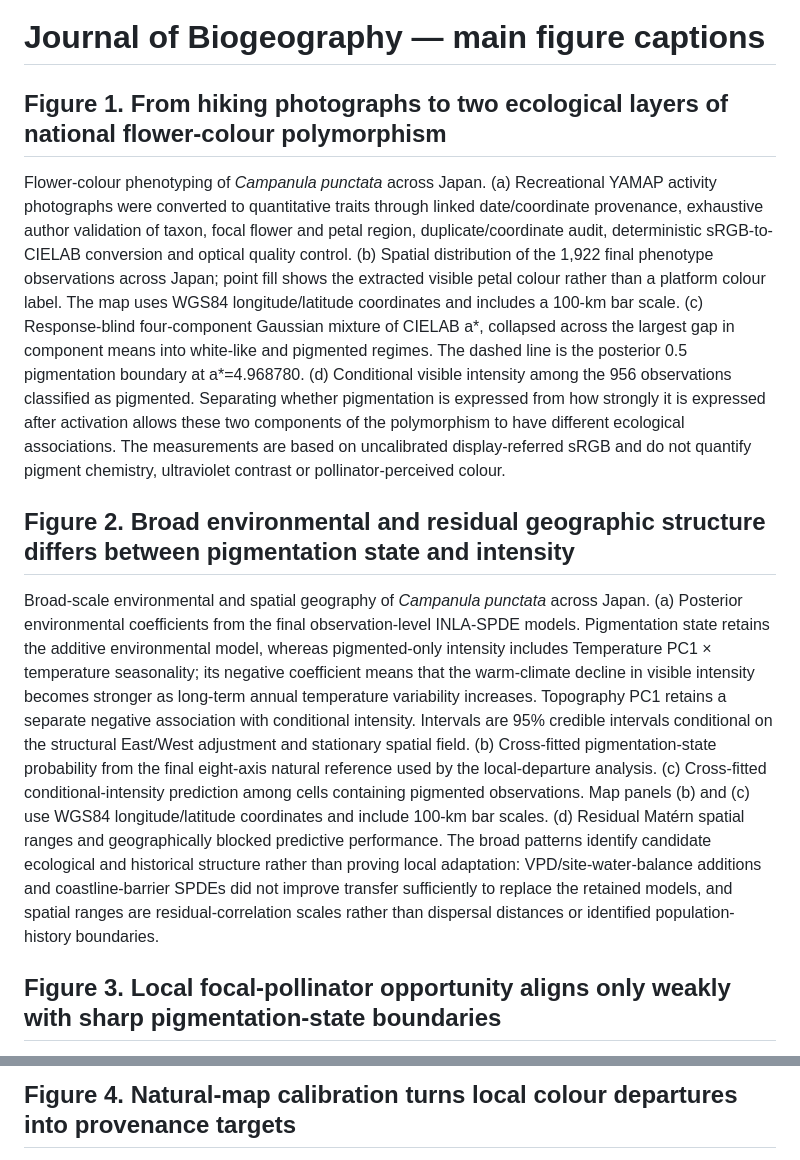
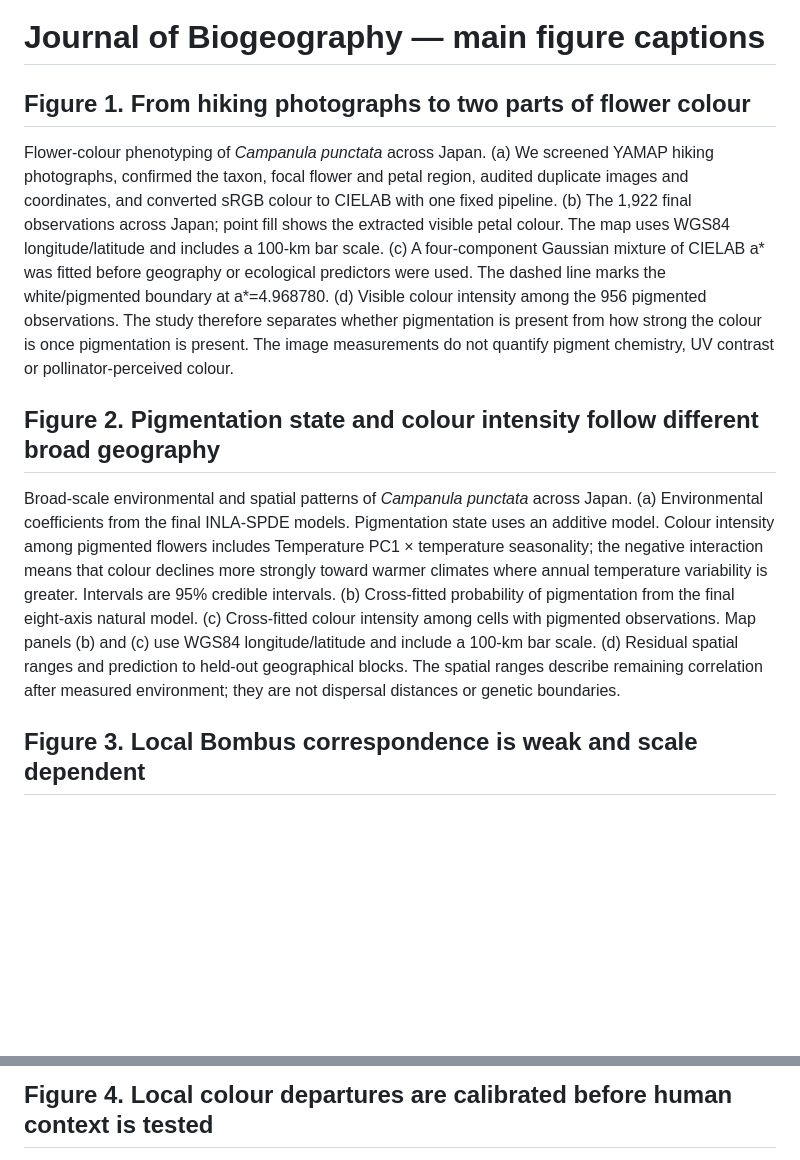
Before and after one commit to zuizui0223/hotarubukuro, a Markdown page: submission/jbi/JBI_main_figure_captions.md, 2 parts joined by grey strips. Rendered like a GitHub page; blank space fills up the shorter version.

Commit message:
Simplify main figure captions

```diff
--- a/submission/jbi/JBI_main_figure_captions.md
+++ b/submission/jbi/JBI_main_figure_captions.md
@@ -1,12 +1,12 @@
 # Journal of Biogeography — main figure captions
 
-## Figure 1. From hiking photographs to two ecological layers of national flower-colour polymorphism
+## Figure 1. From hiking photographs to two parts of flower colour
 
-Flower-colour phenotyping of *Campanula punctata* across Japan. (a) Recreational YAMAP activity photographs were converted to quantitative traits through linked date/coordinate provenance, exhaustive author validation of taxon, focal flower and petal region, duplicate/coordinate audit, deterministic sRGB-to-CIELAB conversion and optical quality control. (b) Spatial distribution of the 1,922 final phenotype observations across Japan; point fill shows the extracted visible petal colour rather than a platform colour label. The map uses WGS84 longitude/latitude coordinates and includes a 100-km bar scale. (c) Response-blind four-component Gaussian mixture of CIELAB a*, collapsed across the largest gap in component means into white-like and pigmented regimes. The dashed line is the posterior 0.5 pigmentation boundary at a*=4.968780. (d) Conditional visible intensity among the 956 observations classified as pigmented. Separating whether pigmentation is expressed from how strongly it is expressed after activation allows these two components of the polymorphism to have different ecological associations. The measurements are based on uncalibrated display-referred sRGB and do not quantify pigment chemistry, ultraviolet contrast or pollinator-perceived colour.
+Flower-colour phenotyping of *Campanula punctata* across Japan. (a) We screened YAMAP hiking photographs, confirmed the taxon, focal flower and petal region, audited duplicate images and coordinates, and converted sRGB colour to CIELAB with one fixed pipeline. (b) The 1,922 final observations across Japan; point fill shows the extracted visible petal colour. The map uses WGS84 longitude/latitude and includes a 100-km bar scale. (c) A four-component Gaussian mixture of CIELAB a* was fitted before geography or ecological predictors were used. The dashed line marks the white/pigmented boundary at a*=4.968780. (d) Visible colour intensity among the 956 pigmented observations. The study therefore separates whether pigmentation is present from how strong the colour is once pigmentation is present. The image measurements do not quantify pigment chemistry, UV contrast or pollinator-perceived colour.
 
-## Figure 2. Broad environmental and residual geographic structure differs between pigmentation state and intensity
+## Figure 2. Pigmentation state and colour intensity follow different broad geography
 
-Broad-scale environmental and spatial geography of *Campanula punctata* across Japan. (a) Posterior environmental coefficients from the final observation-level INLA-SPDE models. Pigmentation state retains the additive environmental model, whereas pigmented-only intensity includes Temperature PC1 × temperature seasonality; its negative coefficient means that the warm-climate decline in visible intensity becomes stronger as long-term annual temperature variability increases. Topography PC1 retains a separate negative association with conditional intensity. Intervals are 95% credible intervals conditional on the structural East/West adjustment and stationary spatial field. (b) Cross-fitted pigmentation-state probability from the final eight-axis natural reference used by the local-departure analysis. (c) Cross-fitted conditional-intensity prediction among cells containing pigmented observations. Map panels (b) and (c) use WGS84 longitude/latitude coordinates and include 100-km bar scales. (d) Residual Matérn spatial ranges and geographically blocked predictive performance. The broad patterns identify candidate ecological and historical structure rather than proving local adaptation: VPD/site-water-balance additions and coastline-barrier SPDEs did not improve transfer sufficiently to replace the retained models, and spatial ranges are residual-correlation scales rather than dispersal distances or identified population-history boundaries.
+Broad-scale environmental and spatial patterns of *Campanula punctata* across Japan. (a) Environmental coefficients from the final INLA-SPDE models. Pigmentation state uses an additive model. Colour intensity among pigmented flowers includes Temperature PC1 × temperature seasonality; the negative interaction means that colour declines more strongly toward warmer climates where annual temperature variability is greater. Intervals are 95% credible intervals. (b) Cross-fitted probability of pigmentation from the final eight-axis natural model. (c) Cross-fitted colour intensity among cells with pigmented observations. Map panels (b) and (c) use WGS84 longitude/latitude and include a 100-km bar scale. (d) Residual spatial ranges and prediction to held-out geographical blocks. The spatial ranges describe remaining correlation after measured environment; they are not dispersal distances or genetic boundaries.
 
-## Figure 3. Local focal-pollinator opportunity aligns only weakly with sharp pigmentation-state boundaries
+## Figure 3. Local Bombus correspondence is weak and scale dependent
 
@@ -14,3 +14,3 @@ Local white–pigmented boundaries of *Campanula punctata* and predicted focal-b
 
-## Figure 4. Natural-map calibration turns local colour departures into provenance targets
+## Figure 4. Local colour departures are calibrated before human context is tested
 
```
Also changed, not shown: other parts of submission/jbi/JBI_main_figure_captions.md (+2 -2 lines).
